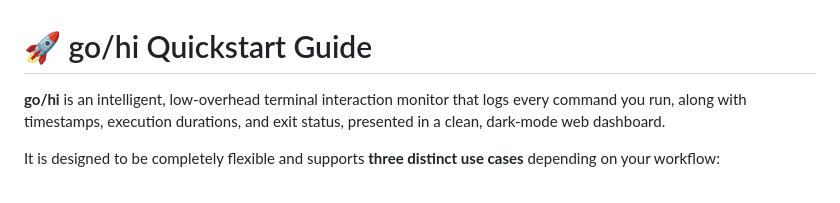
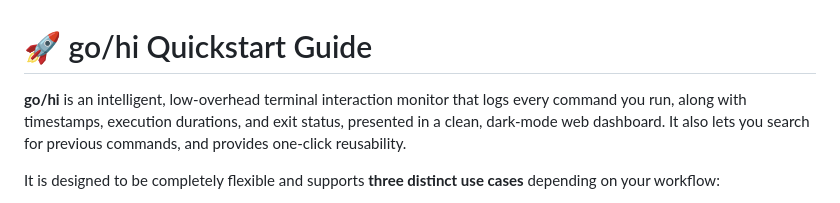
Before and after one commit to urgentjokes/reunion, a Markdown page: installation package/QUICKSTART.md, the part around the change. Drawn GitHub-style.

Commit message:
Update QUICKSTART.md: highlight search and one-click reusability

```diff
--- a/installation package/QUICKSTART.md
+++ b/installation package/QUICKSTART.md
@@ -1,6 +1,6 @@
 # 🚀 go/hi Quickstart Guide
 
-**go/hi** is an intelligent, low-overhead terminal interaction monitor that logs every command you run, along with timestamps, execution durations, and exit status, presented in a clean, dark-mode web dashboard.
+**go/hi** is an intelligent, low-overhead terminal interaction monitor that logs every command you run, along with timestamps, execution durations, and exit status, presented in a clean, dark-mode web dashboard. It also lets you search for previous commands, and provides one-click reusability.
 
 It is designed to be completely flexible and supports **three distinct use cases** depending on your workflow:
 
```
